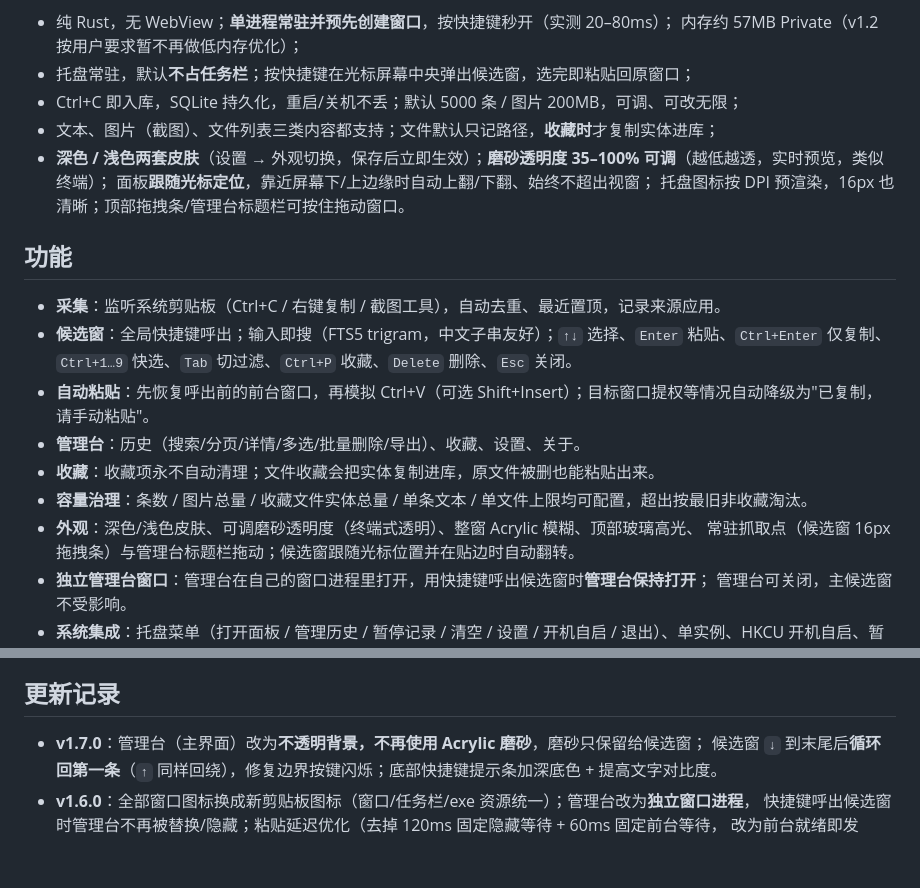
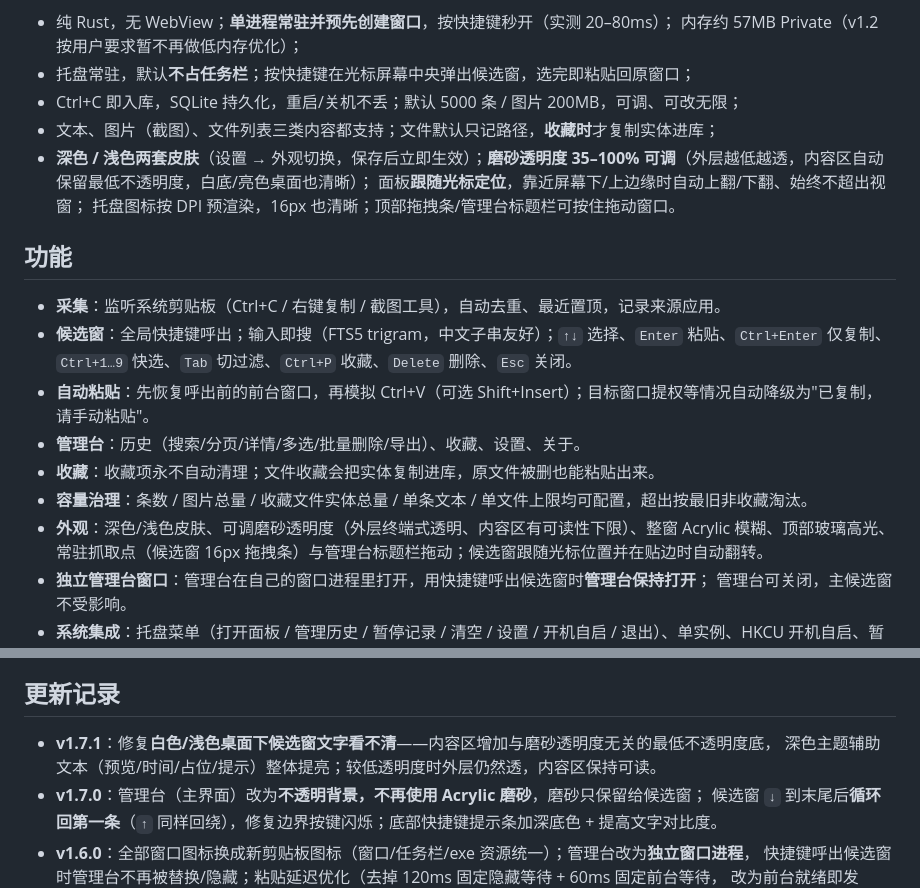
Before and after one commit to rosefinchlj/clipnest, a Markdown page: README.md, 2 parts joined by grey strips. Rendered like a GitHub page; blank space fills up the shorter version.

```diff
--- a/README.md
+++ b/README.md
@@ -22,7 +22,7 @@ ClipNest 的目标是**低占用、键盘优先、视觉克制**：
 - 托盘常驻，默认**不占任务栏**；按快捷键在光标屏幕中央弹出候选窗，选完即粘贴回原窗口；
 - Ctrl+C 即入库，SQLite 持久化，重启/关机不丢；默认 5000 条 / 图片 200MB，可调、可改无限；
 - 文本、图片（截图）、文件列表三类内容都支持；文件默认只记路径，**收藏时**才复制实体进库；
-- **深色 / 浅色两套皮肤**（设置 → 外观切换，保存后立即生效）；**磨砂透明度 35–100% 可调**（越低越透，实时预览，类似终端）；
+- **深色 / 浅色两套皮肤**（设置 → 外观切换，保存后立即生效）；**磨砂透明度 35–100% 可调**（外层越低越透，内容区自动保留最低不透明度，白底/亮色桌面也清晰）；
   面板**跟随光标定位**，靠近屏幕下/上边缘时自动上翻/下翻、始终不超出视窗；
   托盘图标按 DPI 预渲染，16px 也清晰；顶部拖拽条/管理台标题栏可按住拖动窗口。
 
@@ -34,7 +34,7 @@ ClipNest 的目标是**低占用、键盘优先、视觉克制**：
 - **管理台**：历史（搜索/分页/详情/多选/批量删除/导出）、收藏、设置、关于。
 - **收藏**：收藏项永不自动清理；文件收藏会把实体复制进库，原文件被删也能粘贴出来。
 - **容量治理**：条数 / 图片总量 / 收藏文件实体总量 / 单条文本 / 单文件上限均可配置，超出按最旧非收藏淘汰。
-- **外观**：深色/浅色皮肤、可调磨砂透明度（终端式透明）、整窗 Acrylic 模糊、顶部玻璃高光、
+- **外观**：深色/浅色皮肤、可调磨砂透明度（外层终端式透明、内容区有可读性下限）、整窗 Acrylic 模糊、顶部玻璃高光、
   常驻抓取点（候选窗 16px 拖拽条）与管理台标题栏拖动；候选窗跟随光标位置并在贴边时自动翻转。
 - **独立管理台窗口**：管理台在自己的窗口进程里打开，用快捷键呼出候选窗时**管理台保持打开**；
   管理台可关闭，主候选窗不受影响。
@@ -163,6 +165,8 @@ clipnest.exe（单进程常驻）
 
 ## 更新记录
 
+- **v1.7.1**：修复**白色/浅色桌面下候选窗文字看不清**——内容区增加与磨砂透明度无关的最低不透明度底，
+  深色主题辅助文本（预览/时间/占位/提示）整体提亮；较低透明度时外层仍然透，内容区保持可读。
 - **v1.7.0**：管理台（主界面）改为**不透明背景，不再使用 Acrylic 磨砂**，磨砂只保留给候选窗；
   候选窗 `↓` 到末尾后**循环回第一条**（`↑` 同样回绕），修复边界按键闪烁；底部快捷键提示条加深底色 + 提高文字对比度。
 - **v1.6.0**：全部窗口图标换成新剪贴板图标（窗口/任务栏/exe 资源统一）；管理台改为**独立窗口进程**，
```
Also changed, not shown: other parts of README.md (+4 -2 lines), docs/ACCEPTANCE-RESULT.md (+25 -0 lines), docs/screenshots/picker-transparent.png, docs/screenshots/picker.png, 8 other files.
